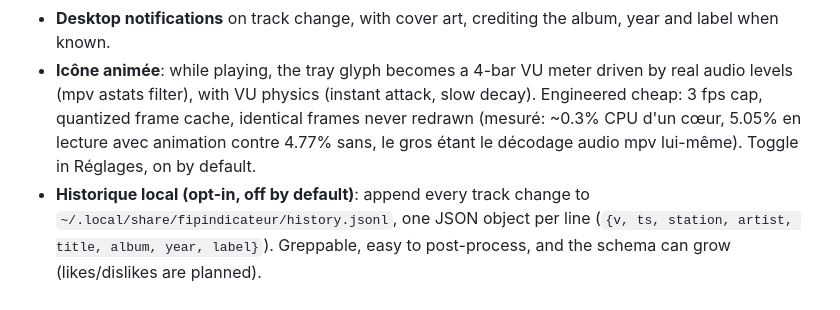
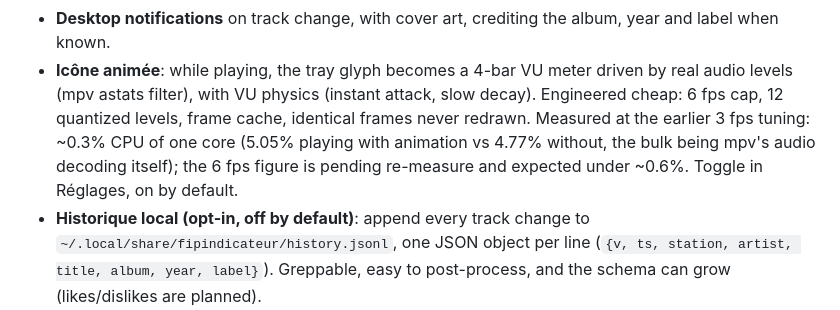
Before and after one commit to PLNech/fipindicateur, a Markdown page: README.md, the part around the change. GitHub-like rendering.

Commit message:
docs: honest CPU figure pending 6 fps re-measure

```diff
--- a/README.md
+++ b/README.md
@@ -46,10 +46,12 @@ are kept buildable and planned.
   album, year and label when known.
 - **Icône animée**: while playing, the tray glyph becomes a 4-bar VU meter
   driven by real audio levels (mpv astats filter), with VU physics (instant
-  attack, slow decay). Engineered cheap: 3 fps cap, quantized frame cache,
-  identical frames never redrawn (mesuré: ~0.3% CPU d'un cœur, 5.05% en
-  lecture avec animation contre 4.77% sans, le gros étant le décodage audio
-  mpv lui-même). Toggle in Réglages, on by default.
+  attack, slow decay). Engineered cheap: 6 fps cap, 12 quantized levels,
+  frame cache, identical frames never redrawn. Measured at the earlier 3 fps
+  tuning: ~0.3% CPU of one core (5.05% playing with animation vs 4.77%
+  without, the bulk being mpv's audio decoding itself); the 6 fps figure is
+  pending re-measure and expected under ~0.6%. Toggle in Réglages, on by
+  default.
 - **Historique local (opt-in, off by default)**: append every track change to
   `~/.local/share/fipindicateur/history.jsonl`, one JSON object per line
   (`{v, ts, station, artist, title, album, year, label}`). Greppable, easy to
```
